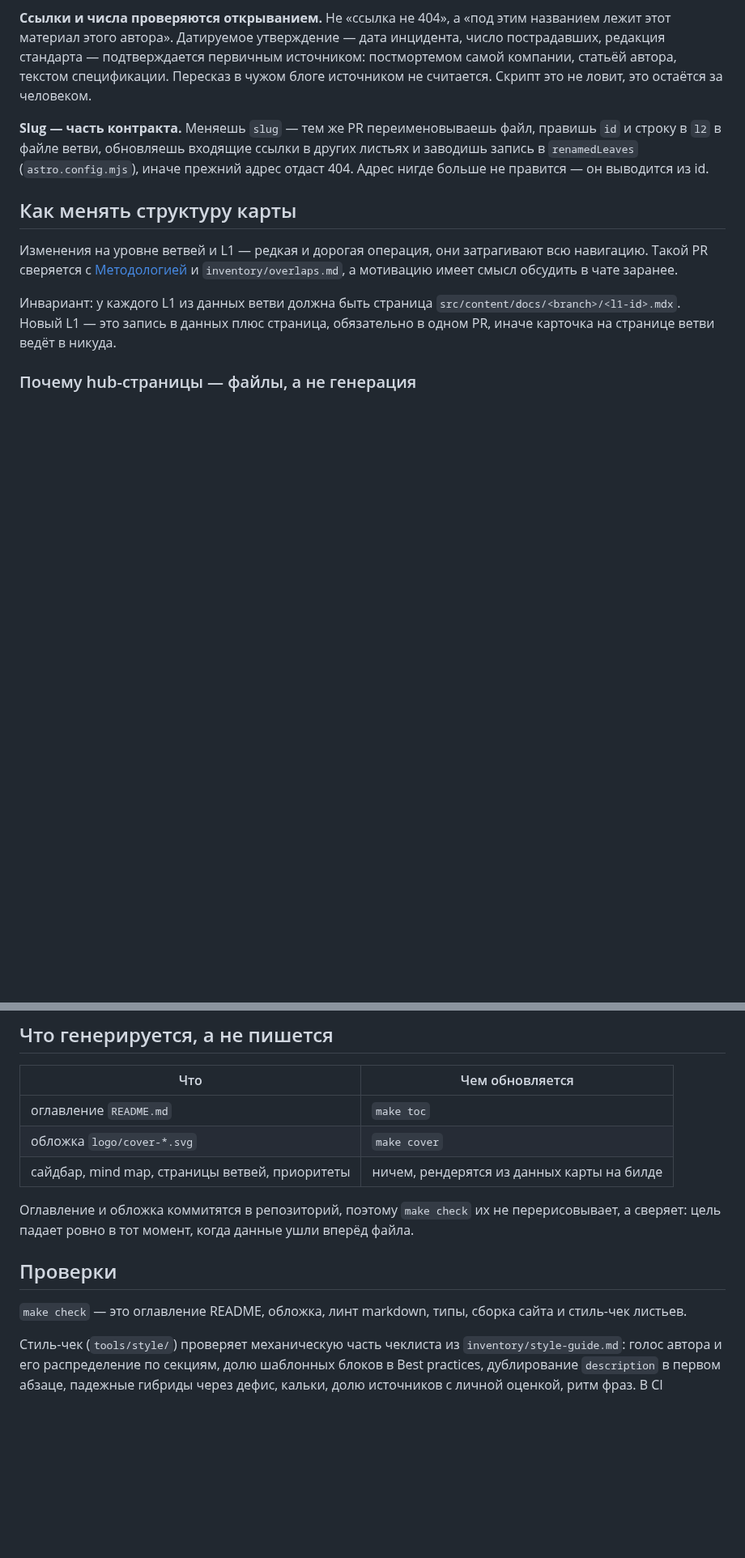
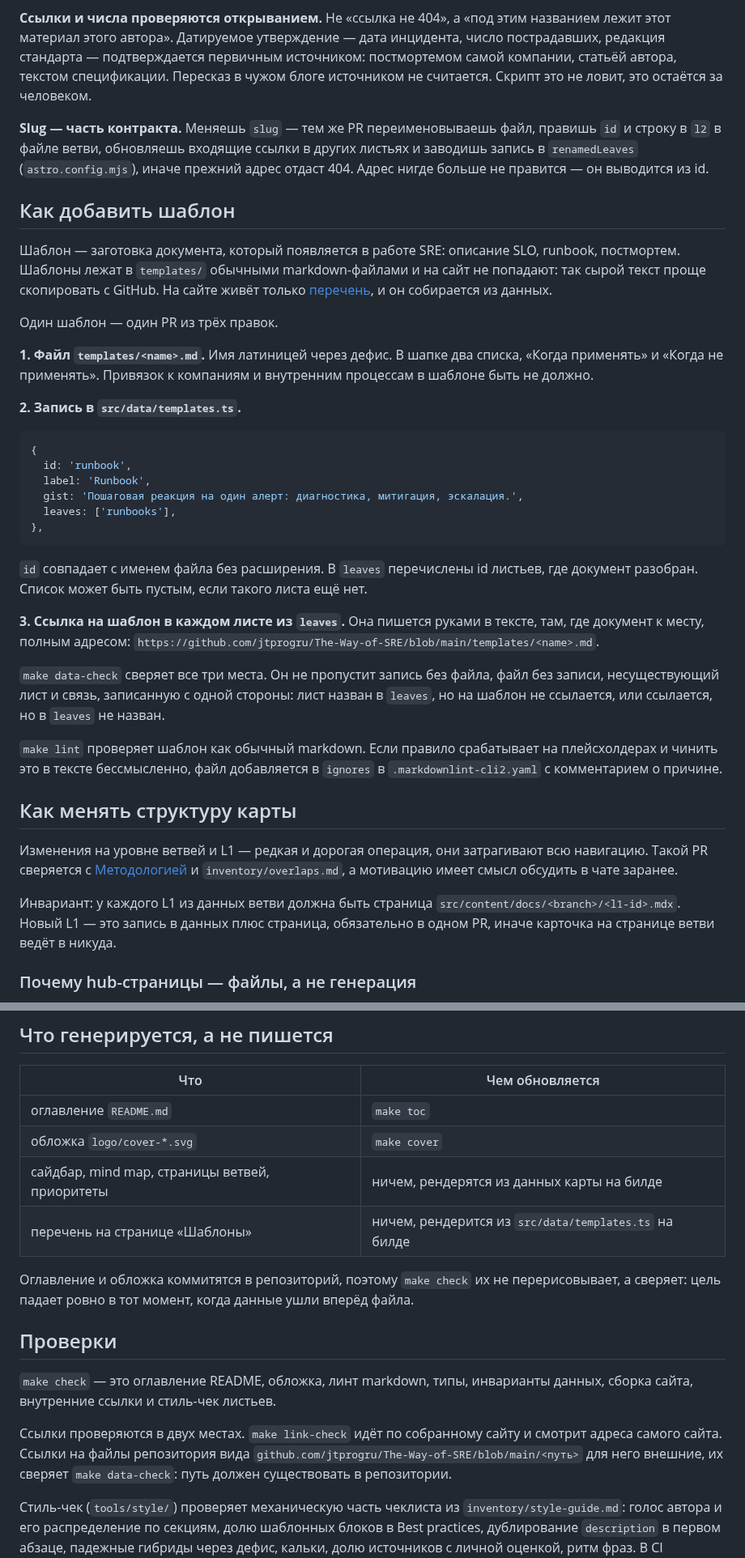
Before and after one commit to jtprogru/The-Way-of-SRE, a Markdown page: CONTRIBUTING.md, 2 parts joined by grey strips. Shown at 81% size. Rendered like a GitHub page; blank space fills up the shorter version.

Commit message:
docs(meta): описать каталог шаблонов в CONTRIBUTING и README
В CONTRIBUTING появился раздел «Как добавить шаблон»: три правки одним PR и то, что из них сверяет make data-check. В таблицу «Что где лежит» добавлены templates/ и src/data/templates.ts, в «Проверки» — разделение между link-check и data-check по типу ссылок. Заодно перечень шагов make check приведён к фактическому: в нём не хватало инвариантов данных и внутренних ссылок.

В README страница «Шаблоны» встала в «Документы проекта».

````diff
--- a/CONTRIBUTING.md
+++ b/CONTRIBUTING.md
@@ -100,6 +102,33 @@ make check
 
 **Slug — часть контракта.** Меняешь `slug` — тем же PR переименовываешь файл, правишь `id` и строку в `l2` в файле ветви, обновляешь входящие ссылки в других листьях и заводишь запись в `renamedLeaves` (`astro.config.mjs`), иначе прежний адрес отдаст 404. Адрес нигде больше не правится — он выводится из id.
 
+## Как добавить шаблон
+
+Шаблон — заготовка документа, который появляется в работе SRE: описание SLO, runbook, постмортем. Шаблоны лежат в `templates/` обычными markdown-файлами и на сайт не попадают: так сырой текст проще скопировать с GitHub. На сайте живёт только [перечень](https://jtprogru.github.io/The-Way-of-SRE/templates/), и он собирается из данных.
+
+Один шаблон — один PR из трёх правок.
+
+**1. Файл `templates/<name>.md`.** Имя латиницей через дефис. В шапке два списка, «Когда применять» и «Когда не применять». Привязок к компаниям и внутренним процессам в шаблоне быть не должно.
+
+**2. Запись в `src/data/templates.ts`.**
+
+```ts
+{
+  id: 'runbook',
+  label: 'Runbook',
+  gist: 'Пошаговая реакция на один алерт: диагностика, митигация, эскалация.',
+  leaves: ['runbooks'],
+},
+```
+
+`id` совпадает с именем файла без расширения. В `leaves` перечислены id листьев, где документ разобран. Список может быть пустым, если такого листа ещё нет.
+
+**3. Ссылка на шаблон в каждом листе из `leaves`.** Она пишется руками в тексте, там, где документ к месту, полным адресом: `https://github.com/jtprogru/The-Way-of-SRE/blob/main/templates/<name>.md`.
+
+`make data-check` сверяет все три места. Он не пропустит запись без файла, файл без записи, несуществующий лист и связь, записанную с одной стороны: лист назван в `leaves`, но на шаблон не ссылается, или ссылается, но в `leaves` не назван.
+
+`make lint` проверяет шаблон как обычный markdown. Если правило срабатывает на плейсхолдерах и чинить это в тексте бессмысленно, файл добавляется в `ignores` в `.markdownlint-cli2.yaml` с комментарием о причине.
+
 ## Как менять структуру карты
 
 Изменения на уровне ветвей и L1 — редкая и дорогая операция, они затрагивают всю навигацию. Такой PR сверяется с [Методологией](https://jtprogru.github.io/The-Way-of-SRE/methodology/) и `inventory/overlaps.md`, а мотивацию имеет смысл обсудить в чате заранее.
@@ -121,12 +150,15 @@ make check
 | оглавление `README.md` | `make toc` |
 | обложка `logo/cover-*.svg` | `make cover` |
 | сайдбар, mind map, страницы ветвей, приоритеты | ничем, рендерятся из данных карты на билде |
+| перечень на странице «Шаблоны» | ничем, рендерится из `src/data/templates.ts` на билде |
 
 Оглавление и обложка коммитятся в репозиторий, поэтому `make check` их не перерисовывает, а сверяет: цель падает ровно в тот момент, когда данные ушли вперёд файла.
 
 ## Проверки
 
-`make check` — это оглавление README, обложка, линт markdown, типы, сборка сайта и стиль-чек листьев.
+`make check` — это оглавление README, обложка, линт markdown, типы, инварианты данных, сборка сайта, внутренние ссылки и стиль-чек листьев.
+
+Ссылки проверяются в двух местах. `make link-check` идёт по собранному сайту и смотрит адреса самого сайта. Ссылки на файлы репозитория вида `github.com/jtprogru/The-Way-of-SRE/blob/main/<путь>` для него внешние, их сверяет `make data-check`: путь должен существовать в репозитории.
 
 Стиль-чек (`tools/style/`) проверяет механическую часть чеклиста из `inventory/style-guide.md`: голос автора и его распределение по секциям, долю шаблонных блоков в Best practices, дублирование `description` в первом абзаце, падежные гибриды через дефис, кальки, долю источников с личной оценкой, ритм фраз. В CI блокируют только детерминированные правила §3.1–§3.8 уровня `!`. Наблюдения уровня `~` сборку не роняют — это повод посмотреть, а не обязательство переписать.
 
````
Also changed, not shown: other parts of CONTRIBUTING.md (+2 -0 lines), README.md (+1 -0 lines).
